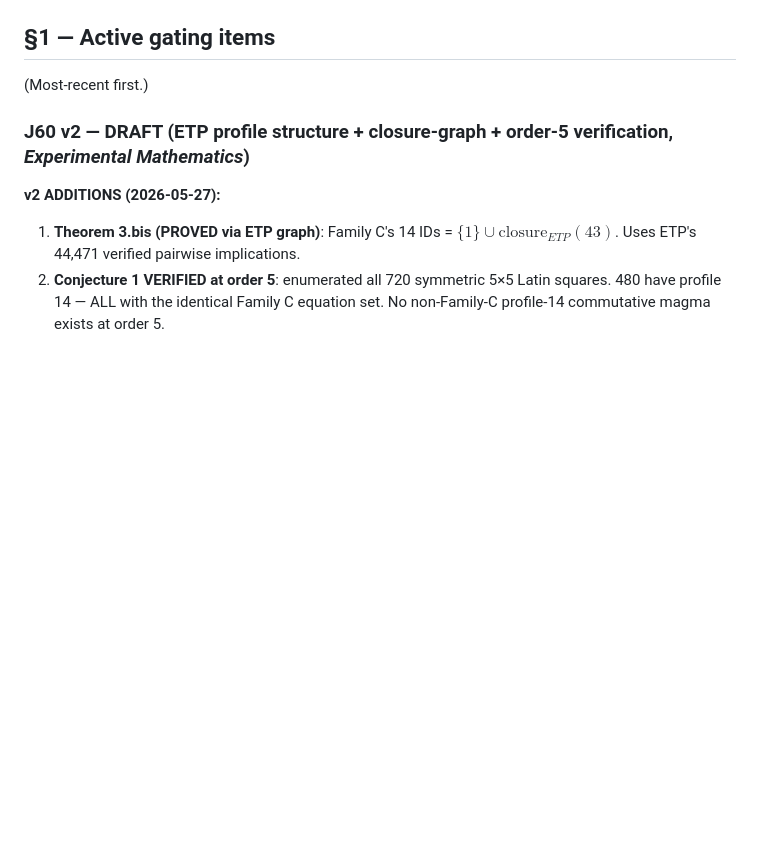
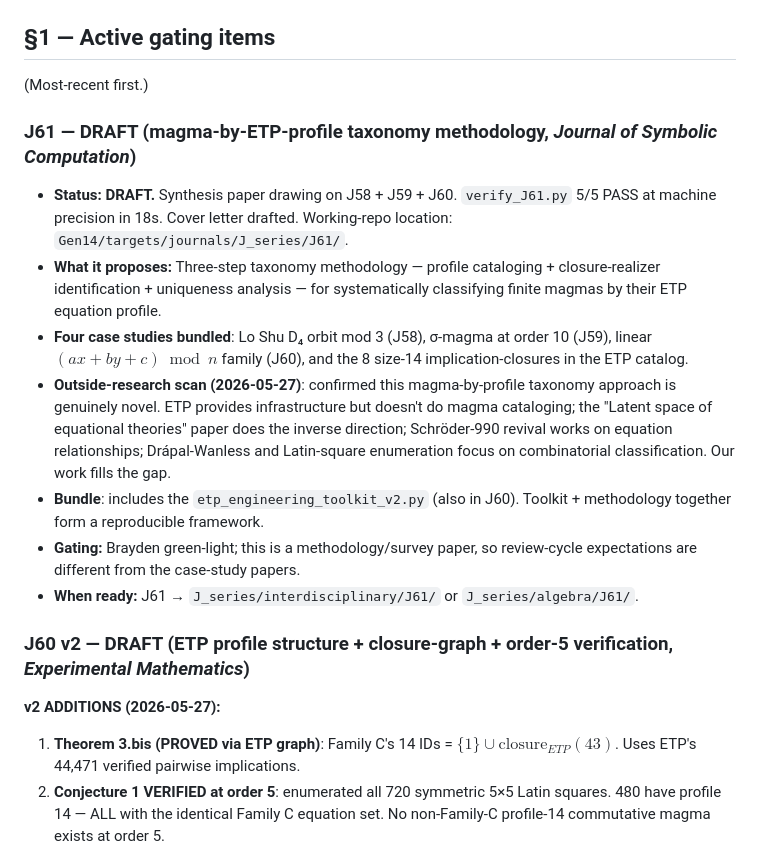
Before and after one commit to TiredofSleep/trinity-infinity-geometry, a Markdown page: 05_papers/_staging/README.md, the part around the change. Rendered like a GitHub page; blank space fills up the shorter version.

Commit message:
J61 tracker: magma-by-ETP-profile taxonomy methodology paper. Synthesizes J58, J59, J60. Outside-research scan confirmed novelty. Targets Journal of Symbolic Computation. Working-repo: ck @ 3c12a985. Co-Authored-By: Claude Opus 4.7 <noreply@anthropic.com>

```diff
--- a/05_papers/_staging/README.md
+++ b/05_papers/_staging/README.md
@@ -9,6 +9,16 @@ When a paper here completes the §4 criteria from `../README.md`, it moves out o
 ## §1 — Active gating items
 
 (Most-recent first.)
+
+### J61 — DRAFT (magma-by-ETP-profile taxonomy methodology, *Journal of Symbolic Computation*)
+
+- **Status:** **DRAFT.** Synthesis paper drawing on J58 + J59 + J60. `verify_J61.py` 5/5 PASS at machine precision in 18s. Cover letter drafted. Working-repo location: `Gen14/targets/journals/J_series/J61/`.
+- **What it proposes:** Three-step taxonomy methodology — profile cataloging + closure-realizer identification + uniqueness analysis — for systematically classifying finite magmas by their ETP equation profile.
+- **Four case studies bundled**: Lo Shu D₄ orbit mod 3 (J58), σ-magma at order 10 (J59), linear $(ax+by+c) \bmod n$ family (J60), and the 8 size-14 implication-closures in the ETP catalog.
+- **Outside-research scan (2026-05-27)**: confirmed this magma-by-profile taxonomy approach is genuinely novel. ETP provides infrastructure but doesn't do magma cataloging; the "Latent space of equational theories" paper does the inverse direction; Schröder-990 revival works on equation relationships; Drápal-Wanless and Latin-square enumeration focus on combinatorial classification. Our work fills the gap.
+- **Bundle**: includes the `etp_engineering_toolkit_v2.py` (also in J60). Toolkit + methodology together form a reproducible framework.
+- **Gating:** Brayden green-light; this is a methodology/survey paper, so review-cycle expectations are different from the case-study papers.
+- **When ready:** J61 → `J_series/interdisciplinary/J61/` or `J_series/algebra/J61/`.
 
 ### J60 v2 — DRAFT (ETP profile structure + closure-graph + order-5 verification, *Experimental Mathematics*)
 
```
